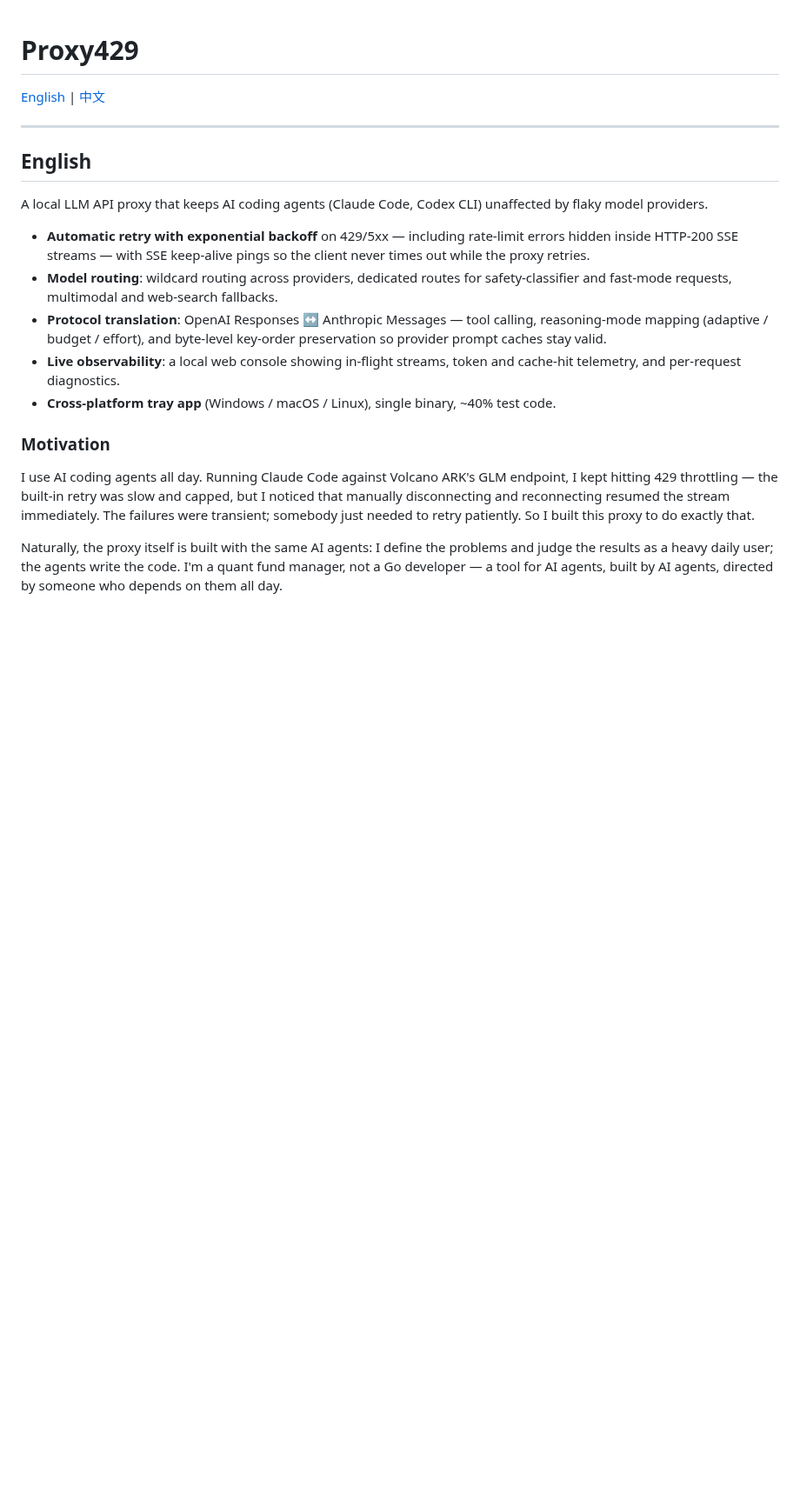
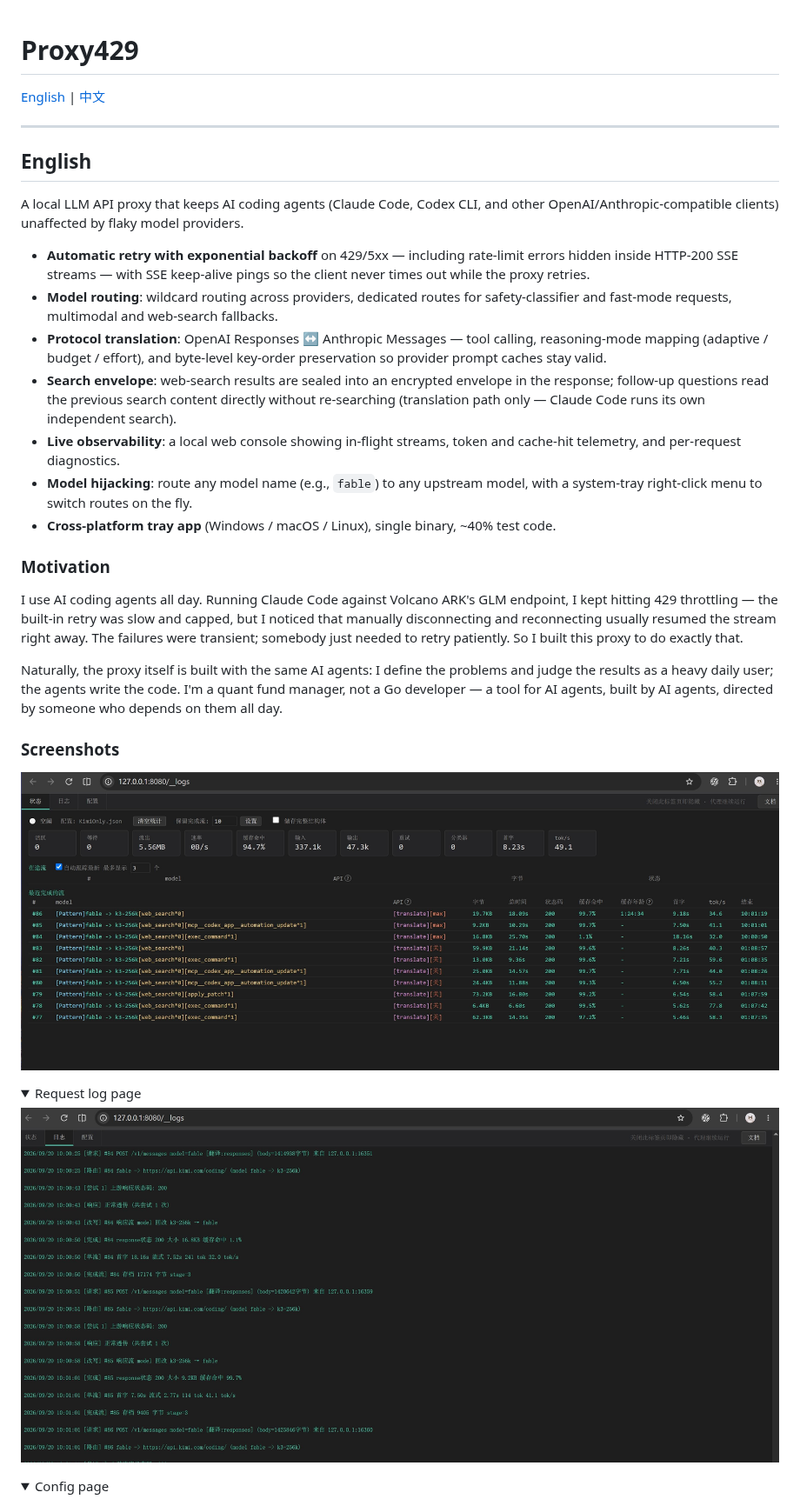
Before and after one commit to aaahzb/proxy429, a Markdown page: README.md, the part around one of its changes. Shown at 87% size. Rendered like a GitHub page; pictures changed too: docs/screenshot-logs.jpg (added), docs/screenshot-status.jpg (added); folded sections open; blank space fills up the shorter version.

```diff
--- a/README.md
+++ b/README.md
@@ -6,8 +6,9 @@
 
 ## English
 
-A local LLM API proxy that keeps AI coding agents (Claude Code, Codex CLI)
-unaffected by flaky model providers.
+A local LLM API proxy that keeps AI coding agents (Claude Code, Codex CLI,
+and other OpenAI/Anthropic-compatible clients) unaffected by flaky model
+providers.
 
 - **Automatic retry with exponential backoff** on 429/5xx — including
   rate-limit errors hidden inside HTTP-200 SSE streams — with SSE keep-alive
@@ -18,8 +19,14 @@ unaffected by flaky model providers.
 - **Protocol translation**: OpenAI Responses ↔ Anthropic Messages — tool
   calling, reasoning-mode mapping (adaptive / budget / effort), and
   byte-level key-order preservation so provider prompt caches stay valid.
+- **Search envelope**: web-search results are sealed into an encrypted
+  envelope in the response; follow-up questions read the previous search
+  content directly without re-searching (translation path only — Claude
+  Code runs its own independent search).
 - **Live observability**: a local web console showing in-flight streams,
   token and cache-hit telemetry, and per-request diagnostics.
+- **Model hijacking**: route any model name (e.g., `fable`) to any upstream
+  model, with a system-tray right-click menu to switch routes on the fly.
 - **Cross-platform tray app** (Windows / macOS / Linux), single binary,
   ~40% test code.
 
@@ -28,10 +35,26 @@ unaffected by flaky model providers.
 I use AI coding agents all day. Running Claude Code against Volcano ARK's
 GLM endpoint, I kept hitting 429 throttling — the built-in retry was slow
 and capped, but I noticed that manually disconnecting and reconnecting
-resumed the stream immediately. The failures were transient; somebody just
-needed to retry patiently. So I built this proxy to do exactly that.
+usually resumed the stream right away. The failures were transient;
+somebody just needed to retry patiently. So I built this proxy to do
+exactly that.
 
 Naturally, the proxy itself is built with the same AI agents: I define the
 problems and judge the results as a heavy daily user; the agents write the
 code. I'm a quant fund manager, not a Go developer — a tool for AI agents,
 built by AI agents, directed by someone who depends on them all day.
+
+### Screenshots
+
+![Status page: in-flight streams, retry counts, token and cache-hit telemetry](docs/screenshot-status.jpg)
+
+<details>
+<summary>Request log page</summary>
+
+![Log page: per-request routing, retries, first-token and throughput timing](docs/screenshot-logs.jpg)
+
+</details>
+
+<details>
+<summary>Config page</summary>
+
```
Also changed, not shown: other parts of README.md (+42 -5 lines), docs/DESIGN.md (+6 -4 lines), docs/使用说明.md (+3 -3 lines), docs/screenshot-config.jpg (added), 5 other files.
